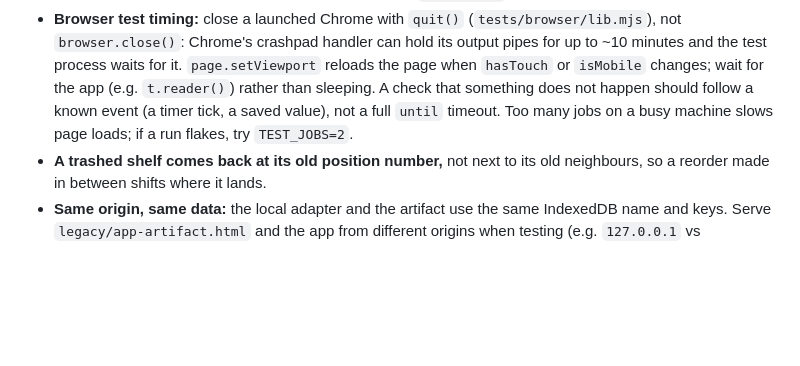
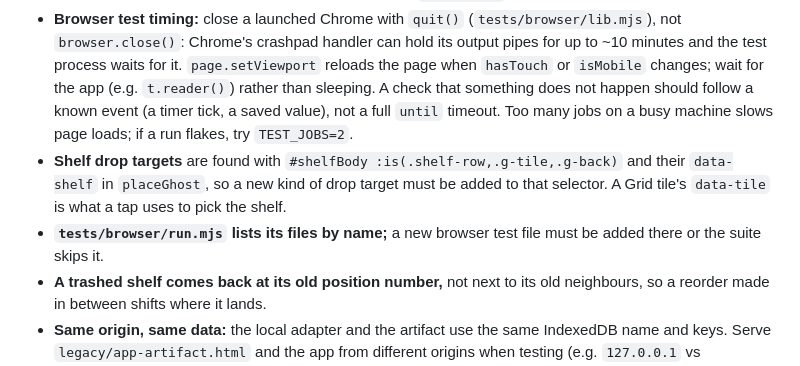
Before and after one commit to ngnnah/own-shelf, a Markdown page: HANDOFF.md, the part around one of its changes. Drawn GitHub-style; blank space fills up the shorter version.

Commit message:
Handoff: Grid view; 1168 browser checks
Co-Authored-By: Claude Opus 5.5 <noreply@anthropic.com>

```diff
--- a/HANDOFF.md
+++ b/HANDOFF.md
@@ -121,6 +122,8 @@ The general steps for any copy are in [README → Make your own shelf](README.md
 - **No sideways scroll:** `html,body{overflow-x:clip}` is only the backstop (not `hidden`, which makes body a scroll container and breaks sticky). Fix overflow where it starts: text from books and users gets `overflow-wrap:anywhere` so flex items and grid tracks can shrink; a grid holding a `<select>` or long text needs `minmax(0,1fr)`; a `<details>` doesn't pass `box-sizing` to its contents (`details>*` restarts it); iOS zooms into any field under 16 px and leaves the page zoomed. `tests/browser/overflow.mjs` measures every screen at 375 and 320 px with the backstop off.
 - **The word card's middle (`#wbBody`)** is `display:contents` with a mouse, so the floating card lays out as before; as a sheet it is the scroll container. Style its parts with `#wbBody>`, not `#wordBox>`. A new place that deletes a word calls `deleteWord(id, w)` (it redraws the open book's underlines); `afterRestore` redraws them on Undo and puts the card back in Study's deck (`syRestored`).
 - **Browser test timing:** close a launched Chrome with `quit()` (`tests/browser/lib.mjs`), not `browser.close()`: Chrome's crashpad handler can hold its output pipes for up to ~10 minutes and the test process waits for it. `page.setViewport` reloads the page when `hasTouch` or `isMobile` changes; wait for the app (e.g. `t.reader()`) rather than sleeping. A check that something does not happen should follow a known event (a timer tick, a saved value), not a full `until` timeout. Too many jobs on a busy machine slows page loads; if a run flakes, try `TEST_JOBS=2`.
+- **Shelf drop targets** are found with `#shelfBody :is(.shelf-row,.g-tile,.g-back)` and their `data-shelf` in `placeGhost`, so a new kind of drop target must be added to that selector. A Grid tile's `data-tile` is what a tap uses to pick the shelf.
+- **`tests/browser/run.mjs` lists its files by name;** a new browser test file must be added there or the suite skips it.
 - **A trashed shelf comes back at its old position number,** not next to its old neighbours, so a reorder made in between shifts where it lands.
 - **Same origin, same data:** the local adapter and the artifact use the same IndexedDB name and keys. Serve `legacy/app-artifact.html` and the app from different origins when testing (e.g. `127.0.0.1` vs `localhost`), or they share one shelf.
 - **Sign-in on iOS:** call `signInWithPopup` from a tap. Redirect sign-in breaks in Safari while `authDomain` is `upwind-reader.firebaseapp.com` (storage partitioning). In an iOS home-screen app Firebase 10.12.2 opens its "popup" as a plain link with no window handle, so it never throws `auth/popup-blocked` and never reports back; only redirect through a helper on this site (Firebase's redirect best practices, option 4: `__/auth/`) can work there. `authDomain` with a path (`ngnnah.github.io/own-shelf`) is undocumented: the SDK just builds `https://${authDomain}/__/auth/handler`. Re-test sign-in after any Firebase upgrade, and refresh `__/auth/` from `upwind-reader.firebaseapp.com/__/auth/` then too. A deep link stays in the address bar until the app consumes it, so it survives a redirect sign-in.
```
Also changed, not shown: other parts of HANDOFF.md (+2 -1 lines).
